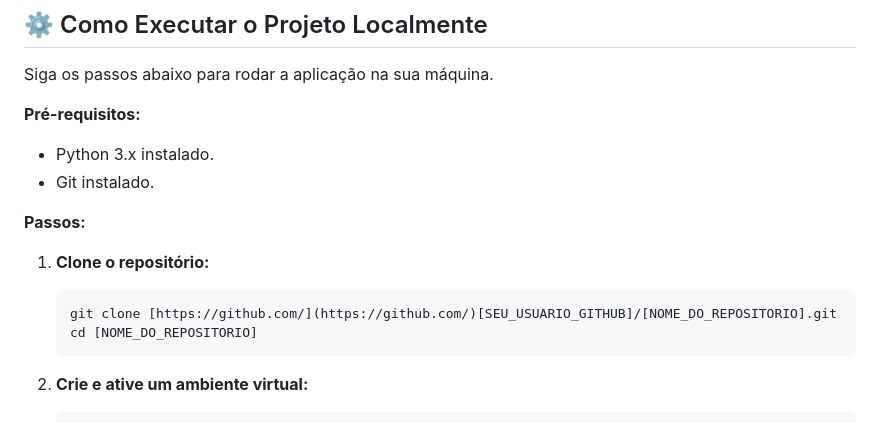
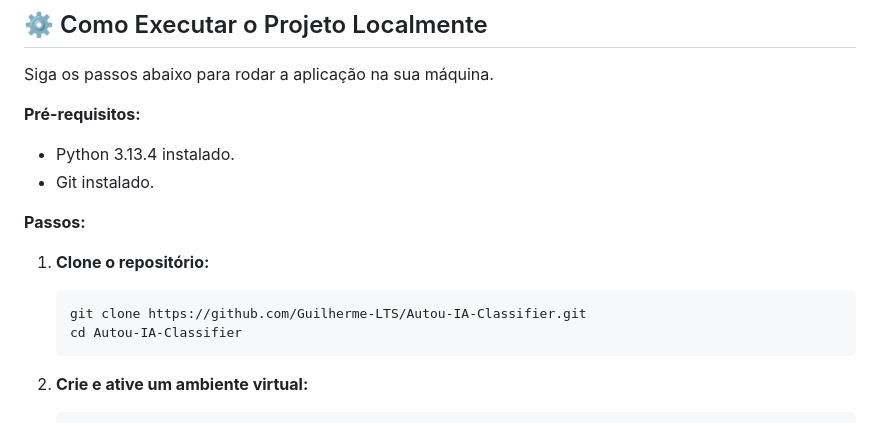
Before and after one commit to Guilherme-LTS/Autou-IA-Classifier, a Markdown page: README.md, the part around the change. GitHub-like rendering.

````diff
--- a/README.md
+++ b/README.md
@@ -44,15 +44,15 @@ Este projeto foi construído utilizando as seguintes tecnologias:
 Siga os passos abaixo para rodar a aplicação na sua máquina.
 
 **Pré-requisitos:**
-* Python 3.x instalado.
+* Python 3.13.4 instalado.
 * Git instalado.
 
 **Passos:**
 
 1.  **Clone o repositório:**
     ```bash
-    git clone [https://github.com/](https://github.com/)[SEU_USUARIO_GITHUB]/[NOME_DO_REPOSITORIO].git
-    cd [NOME_DO_REPOSITORIO]
+    git clone https://github.com/Guilherme-LTS/Autou-IA-Classifier.git
+    cd Autou-IA-Classifier
     ```
 
 2.  **Crie e ative um ambiente virtual:**
````
